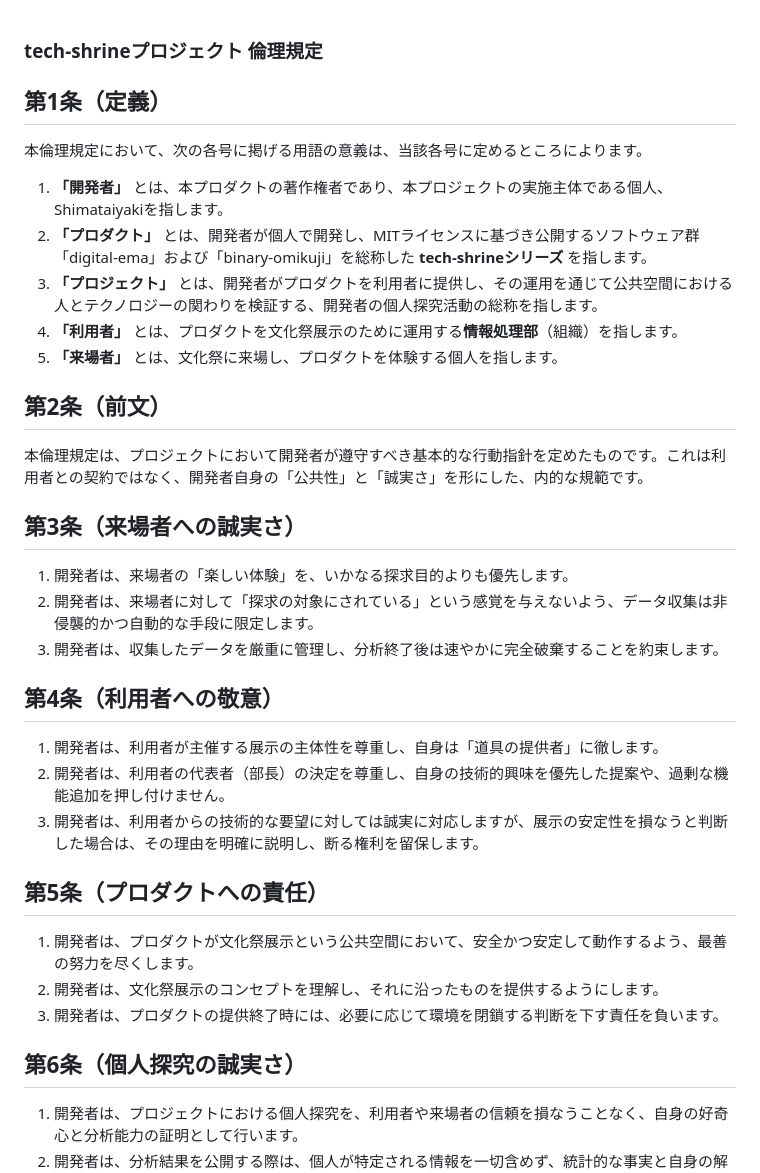
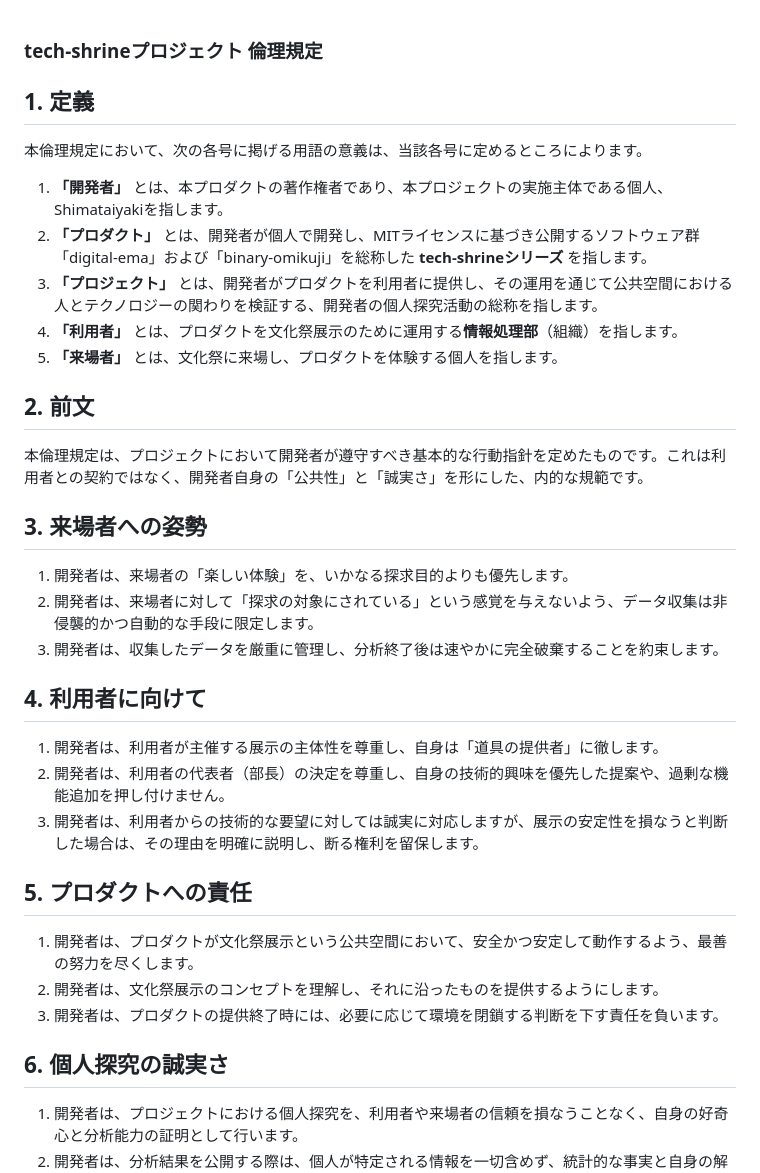
Before and after one commit to shimataiyaki/tech-shrine, a Markdown page: CODE_OF_ETHICS.md, the part around the change. Drawn GitHub-style.

Commit message:
Update sections and headings in CODE_OF_ETHICS.md

```diff
--- a/CODE_OF_ETHICS.md
+++ b/CODE_OF_ETHICS.md
@@ -1,6 +1,6 @@
 ### tech-shrineプロジェクト 倫理規定
 
-## 第1条（定義）
+## 1. 定義
 
 本倫理規定において、次の各号に掲げる用語の意義は、当該各号に定めるところによります。
 
@@ -10,29 +10,29 @@
 4. **「利用者」** とは、プロダクトを文化祭展示のために運用する**情報処理部**（組織）を指します。
 5. **「来場者」** とは、文化祭に来場し、プロダクトを体験する個人を指します。
 
-## 第2条（前文）
+## 2. 前文
 
 本倫理規定は、プロジェクトにおいて開発者が遵守すべき基本的な行動指針を定めたものです。これは利用者との契約ではなく、開発者自身の「公共性」と「誠実さ」を形にした、内的な規範です。
 
-## 第3条（来場者への誠実さ）
+## 3. 来場者への姿勢
 
 1. 開発者は、来場者の「楽しい体験」を、いかなる探求目的よりも優先します。
 2. 開発者は、来場者に対して「探求の対象にされている」という感覚を与えないよう、データ収集は非侵襲的かつ自動的な手段に限定します。
 3. 開発者は、収集したデータを厳重に管理し、分析終了後は速やかに完全破棄することを約束します。
 
-## 第4条（利用者への敬意）
+## 4. 利用者に向けて
 
 1. 開発者は、利用者が主催する展示の主体性を尊重し、自身は「道具の提供者」に徹します。
 2. 開発者は、利用者の代表者（部長）の決定を尊重し、自身の技術的興味を優先した提案や、過剰な機能追加を押し付けません。
 3. 開発者は、利用者からの技術的な要望に対しては誠実に対応しますが、展示の安定性を損なうと判断した場合は、その理由を明確に説明し、断る権利を留保します。
 
-## 第5条（プロダクトへの責任）
+## 5. プロダクトへの責任
 
 1. 開発者は、プロダクトが文化祭展示という公共空間において、安全かつ安定して動作するよう、最善の努力を尽くします。
 2. 開発者は、文化祭展示のコンセプトを理解し、それに沿ったものを提供するようにします。
 3. 開発者は、プロダクトの提供終了時には、必要に応じて環境を閉鎖する判断を下す責任を負います。
 
-## 第6条（個人探究の誠実さ）
+## 6. 個人探究の誠実さ
 
 1. 開発者は、プロジェクトにおける個人探究を、利用者や来場者の信頼を損なうことなく、自身の好奇心と分析能力の証明として行います。
 2. 開発者は、分析結果を公開する際は、個人が特定される情報を一切含めず、統計的な事実と自身の解釈のみを誠実に提示します。
```
